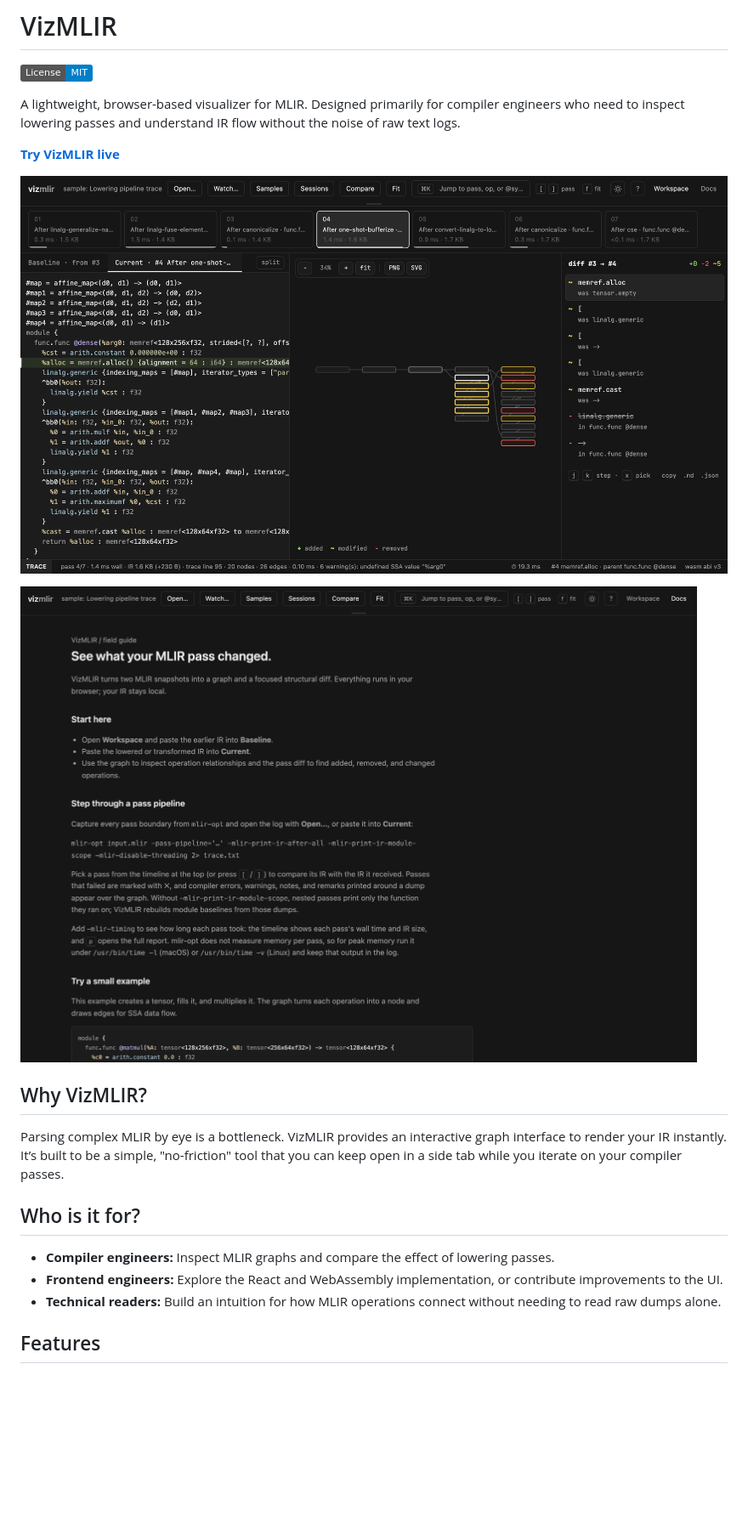
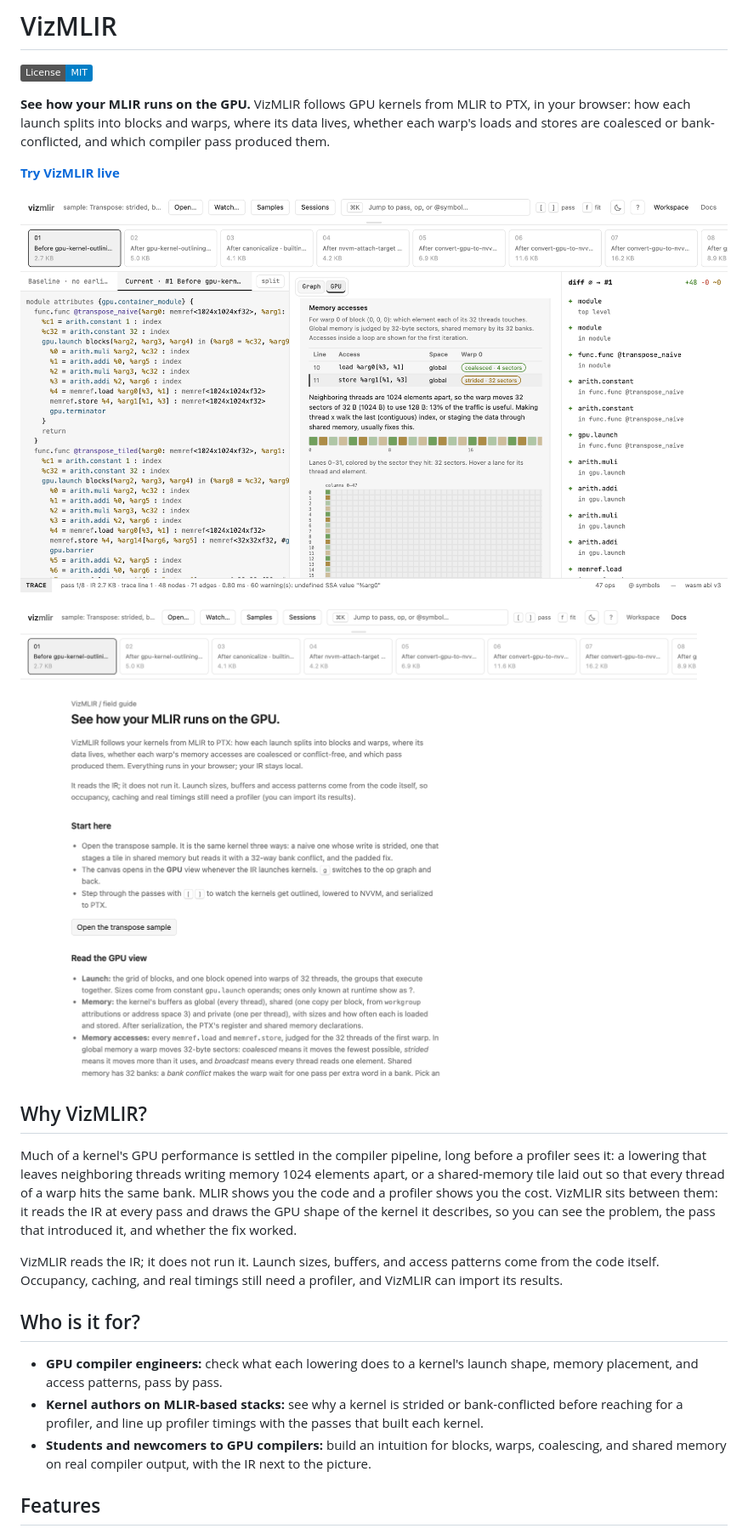
Before and after one commit to joepothiboot/vizmlir, a Markdown page: README.md, the part around one of its changes. Shown at 85% size. GitHub-like rendering; pictures changed too: public/demo/vizmlir-docs.png, public/demo/vizmlir-workspace.png; badges without logos; blank space fills up the shorter version.

```diff
--- a/README.md
+++ b/README.md
@@ -2,7 +2,7 @@
 
 [![License: MIT](https://img.shields.io/badge/License-MIT-blue.svg)](LICENSE)
 
-A lightweight, browser-based visualizer for MLIR. Designed primarily for compiler engineers who need to inspect lowering passes and understand IR flow without the noise of raw text logs.
+**See how your MLIR runs on the GPU.** VizMLIR follows GPU kernels from MLIR to PTX, in your browser: how each launch splits into blocks and warps, where its data lives, whether each warp's loads and stores are coalesced or bank-conflicted, and which compiler pass produced them.
 
 **[Try VizMLIR live](https://joepothiboot.github.io/vizmlir/)**
 
@@ -12,13 +12,15 @@ A lightweight, browser-based visualizer for MLIR. Designed primarily for compile
 
 ## Why VizMLIR?
 
-Parsing complex MLIR by eye is a bottleneck. VizMLIR provides an interactive graph interface to render your IR instantly. It’s built to be a simple, "no-friction" tool that you can keep open in a side tab while you iterate on your compiler passes.
+Much of a kernel's GPU performance is settled in the compiler pipeline, long before a profiler sees it: a lowering that leaves neighboring threads writing memory 1024 elements apart, or a shared-memory tile laid out so that every thread of a warp hits the same bank. MLIR shows you the code and a profiler shows you the cost. VizMLIR sits between them: it reads the IR at every pass and draws the GPU shape of the kernel it describes, so you can see the problem, the pass that introduced it, and whether the fix worked.
+
+VizMLIR reads the IR; it does not run it. Launch sizes, buffers, and access patterns come from the code itself. Occupancy, caching, and real timings still need a profiler, and VizMLIR can import its results.
 
 ## Who is it for?
 
-- **Compiler engineers:** Inspect MLIR graphs and compare the effect of lowering passes.
-- **Frontend engineers:** Explore the React and WebAssembly implementation, or contribute improvements to the UI.
-- **Technical readers:** Build an intuition for how MLIR operations connect without needing to read raw dumps alone.
+- **GPU compiler engineers:** check what each lowering does to a kernel's launch shape, memory placement, and access patterns, pass by pass.
+- **Kernel authors on MLIR-based stacks:** see why a kernel is strided or bank-conflicted before reaching for a profiler, and line up profiler timings with the passes that built each kernel.
+- **Students and newcomers to GPU compilers:** build an intuition for blocks, warps, coalescing, and shared memory on real compiler output, with the IR next to the picture.
 
 ## Features
 
```
Also changed, not shown: other parts of README.md (+20 -12 lines), CHANGELOG.md (+4 -0 lines), 4 other files.
